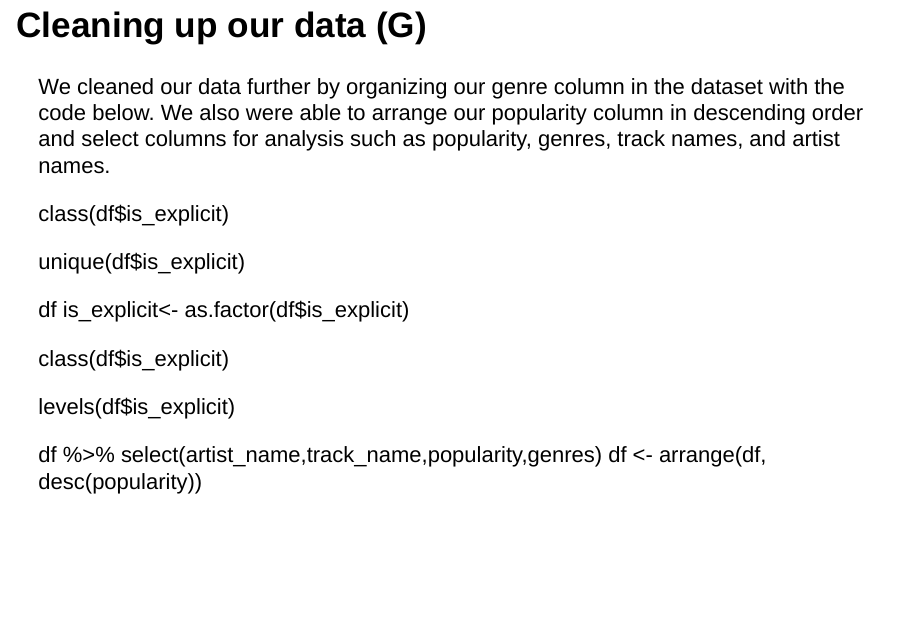
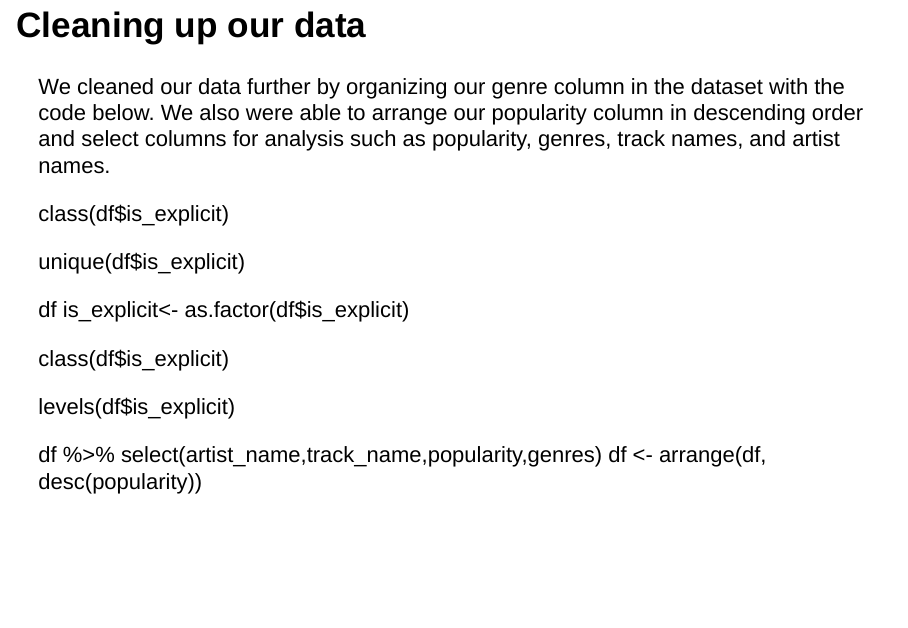
Before and after one commit to rmehta18/EDA-of-Top-50-Spotify-Tracks-of-2023-R, an R Markdown document (FinalSlidesRoughDraft.rmd): page 5 of 14. Rendered offline with R 4.5, knitr and Pandoc, with nearby package versions; drawn as Slidy slides in place of the format the file asks for; some code elsewhere in the file could not run offline.

Commit message:
Update FinalSlidesRoughDraft.rmd

````diff
--- a/FinalSlidesRoughDraft.rmd
+++ b/FinalSlidesRoughDraft.rmd
@@ -42,7 +42,7 @@ df<- read.csv("301Pspotify.csv", sep=",", header=TRUE)
 
 ```
 
-## Cleaning up our data (G)
+## Cleaning up our data
 We cleaned our data further by organizing our genre column in the dataset with the code below. We also were able to arrange our popularity column in descending order and select columns for analysis such as popularity, genres, track names, and artist names.
 
 class(df$is_explicit)
````
